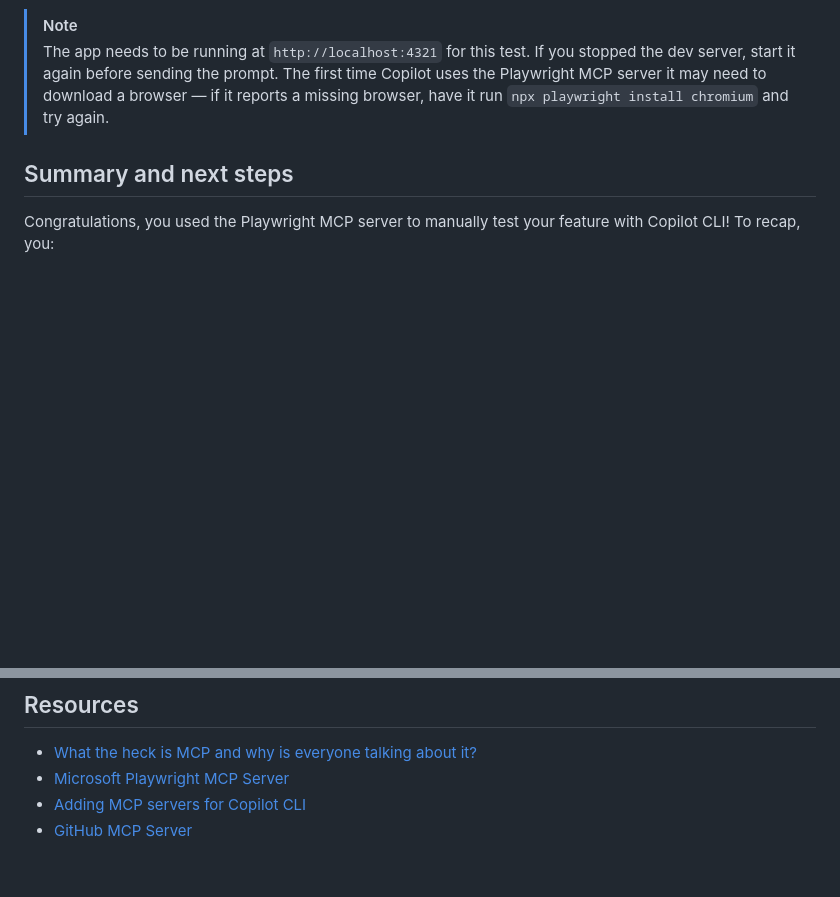
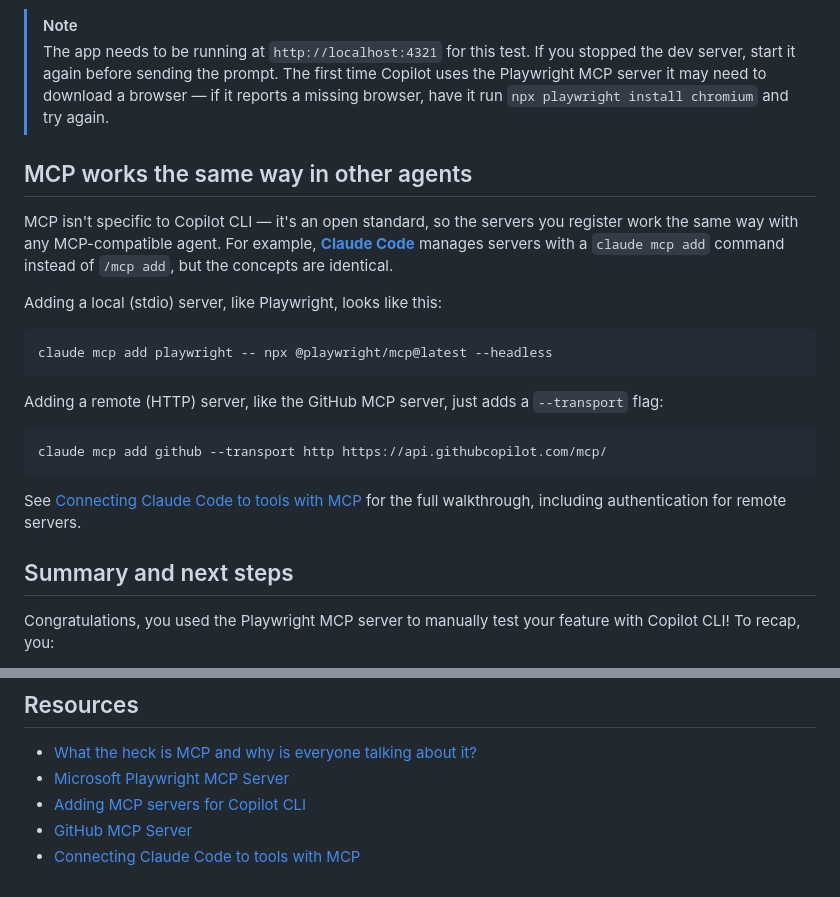
Before and after one commit to edwinmurillo-droid/agents-in-sdlc, a Markdown page: docs/cli/4-mcp.md, 2 parts joined by grey strips. Drawn GitHub-style; blank space fills up the shorter version.

Commit message:
Add Claude Code MCP reference to CLI MCP lesson
Note that MCP servers work the same way across agents, with a
claude mcp add example and a link to Claude Code's MCP help article.

Co-Authored-By: Claude Sonnet 5 <noreply@anthropic.com>
Claude-Session: https://claude.ai/code/session_01JWFMwGAH8fPqQ7DzeCTYGj

````diff
--- a/docs/cli/4-mcp.md
+++ b/docs/cli/4-mcp.md
@@ -134,6 +134,25 @@ Copilot will launch a browser through the Playwright MCP server, walk through ea
 > The app needs to be running at `http://localhost:4321` for this test. If you stopped the dev server, start it again before sending the prompt. The first time Copilot uses the Playwright MCP server it may need to download a browser — if it reports a missing browser, have it run `npx playwright install chromium` and try again.
 
 [playwright-mcp-server]: https://github.com/microsoft/playwright-mcp
+
+## MCP works the same way in other agents
+
+MCP isn't specific to Copilot CLI — it's an open standard, so the servers you register work the same way with any MCP-compatible agent. For example, **[Claude Code][claude-code-mcp]** manages servers with a `claude mcp add` command instead of `/mcp add`, but the concepts are identical.
+
+Adding a local (stdio) server, like Playwright, looks like this:
+
+```bash
+claude mcp add playwright -- npx @playwright/mcp@latest --headless
+```
+
+Adding a remote (HTTP) server, like the GitHub MCP server, just adds a `--transport` flag:
+
+```bash
+claude mcp add github --transport http https://api.githubcopilot.com/mcp/
+```
+
+See [Connecting Claude Code to tools with MCP][claude-code-mcp] for the full walkthrough, including authentication for remote servers.
+
 ## Summary and next steps
 
 Congratulations, you used the Playwright MCP server to manually test your feature with Copilot CLI! To recap, you:
@@ -150,6 +169,7 @@ Now that you've confirmed the feature works, you can continue to the next exerci
 - [Microsoft Playwright MCP Server][playwright-mcp-server]
 - [Adding MCP servers for Copilot CLI][cli-add-mcp]
 - [GitHub MCP Server][github-mcp-server]
+- [Connecting Claude Code to tools with MCP][claude-code-mcp]
 
 [previous-lesson]: ../3-generating-code/
 [next-lesson]: ../5-agent-skills/
````
Also changed, not shown: other parts of docs/cli/4-mcp.md (+1 -0 lines).
